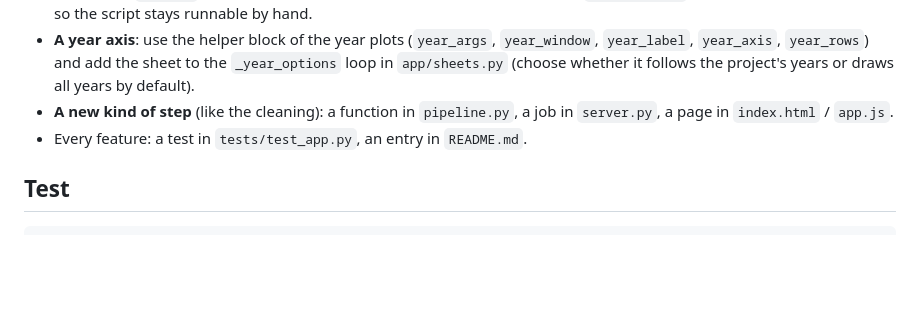
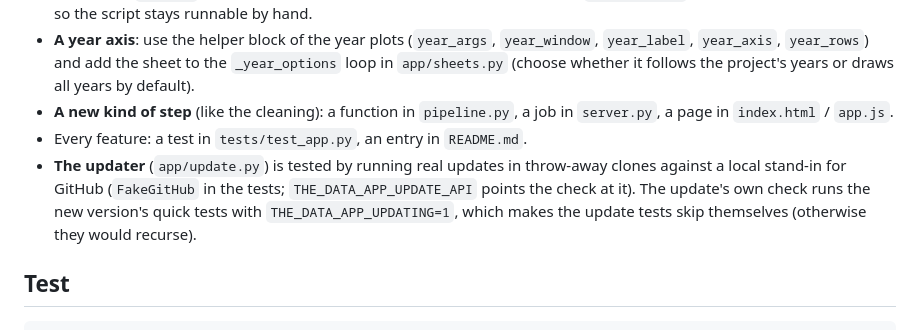
Before and after one commit to varunjha089/The-Data-Application, a Markdown page: CLAUDE.md, the part around one of its changes. Rendered like a GitHub page; blank space fills up the shorter version.

```diff
--- a/CLAUDE.md
+++ b/CLAUDE.md
@@ -72,6 +80,9 @@ future/                   finished code taken out of the menu (kept for later)
   loop in `app/sheets.py` (choose whether it follows the project's years or draws all years by default).
 - **A new kind of step** (like the cleaning): a function in `pipeline.py`, a job in `server.py`, a page in `index.html` / `app.js`.
 - Every feature: a test in `tests/test_app.py`, an entry in `README.md`.
+- **The updater** (`app/update.py`) is tested by running real updates in throw-away clones against a local stand-in for GitHub (`FakeGitHub` in the tests;
+  `THE_DATA_APP_UPDATE_API` points the check at it). The update's own check runs the new version's quick tests with `THE_DATA_APP_UPDATING=1`, which makes
+  the update tests skip themselves (otherwise they would recurse).
 
 ## Test
 
```
Also changed, not shown: other parts of CLAUDE.md (+15 -5 lines).
